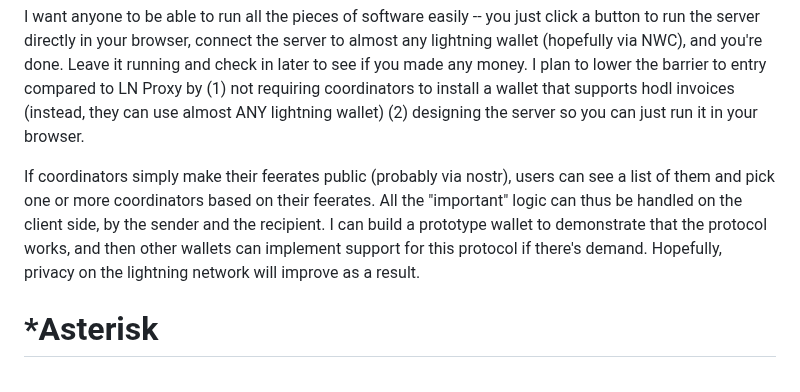
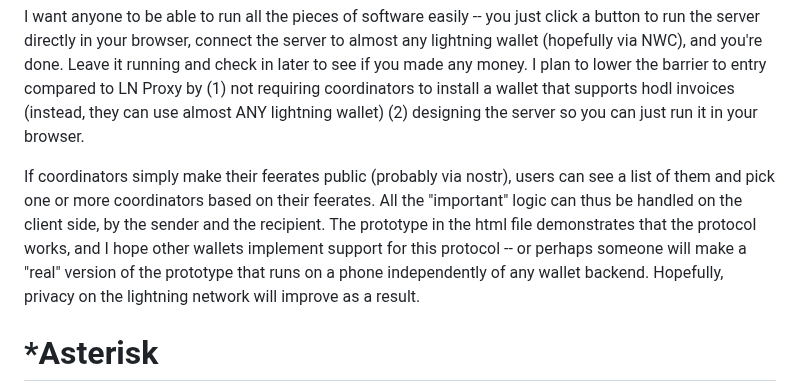
Before and after one commit to supertestnet/lightning_blinder, a Markdown page: README.md, the part around the change. GitHub-like rendering.

```diff
--- a/README.md
+++ b/README.md
@@ -63,7 +63,7 @@ LN Proxy (https://github.com/lnproxy) is similar software that *also* hides the
 
 I want anyone to be able to run all the pieces of software easily -- you just click a button to run the server directly in your browser, connect the server to almost any lightning wallet (hopefully via NWC), and you're done. Leave it running and check in later to see if you made any money. I plan to lower the barrier to entry compared to LN Proxy by (1) not requiring coordinators to install a wallet that supports hodl invoices (instead, they can use almost ANY lightning wallet) (2) designing the server so you can just run it in your browser.
 
-If coordinators simply make their feerates public (probably via nostr), users can see a list of them and pick one or more coordinators based on their feerates. All the "important" logic can thus be handled on the client side, by the sender and the recipient. I can build a prototype wallet to demonstrate that the protocol works, and then other wallets can implement support for this protocol if there's demand. Hopefully, privacy on the lightning network will improve as a result.
+If coordinators simply make their feerates public (probably via nostr), users can see a list of them and pick one or more coordinators based on their feerates. All the "important" logic can thus be handled on the client side, by the sender and the recipient. The prototype in the html file demonstrates that the protocol works, and I hope other wallets implement support for this protocol -- or perhaps someone will make a "real" version of the prototype that runs on a phone independently of any wallet backend. Hopefully, privacy on the lightning network will improve as a result.
 
 # *Asterisk
 Earlier I said it is important that the "wrapped invoice" created by LBR have a higher timelock value than the one created by LBC. This is because of the following risk: suppose LBR's invoice expires after 3 days and LBC's expires after 10 days. LBC could wait til LBS pays the 10 day invoice, then refuse to disclose the preimage; once 3 days go by, LBR's invoice expires, so now LBC doesn't have to pay them anything. But LBS's payment is still pending -- so LBC can settle it using the preimage and thus "get" paid without having to "pay" anything, which is robbery.
```
